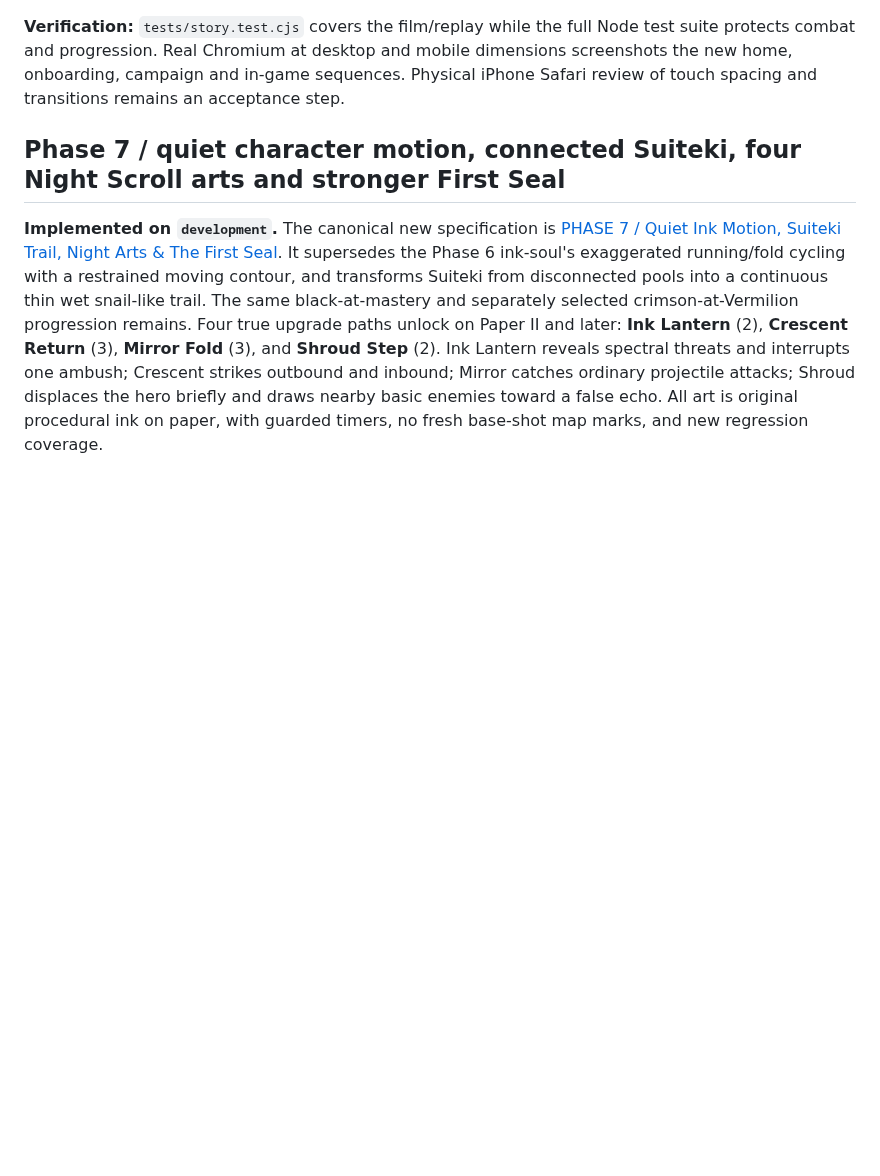
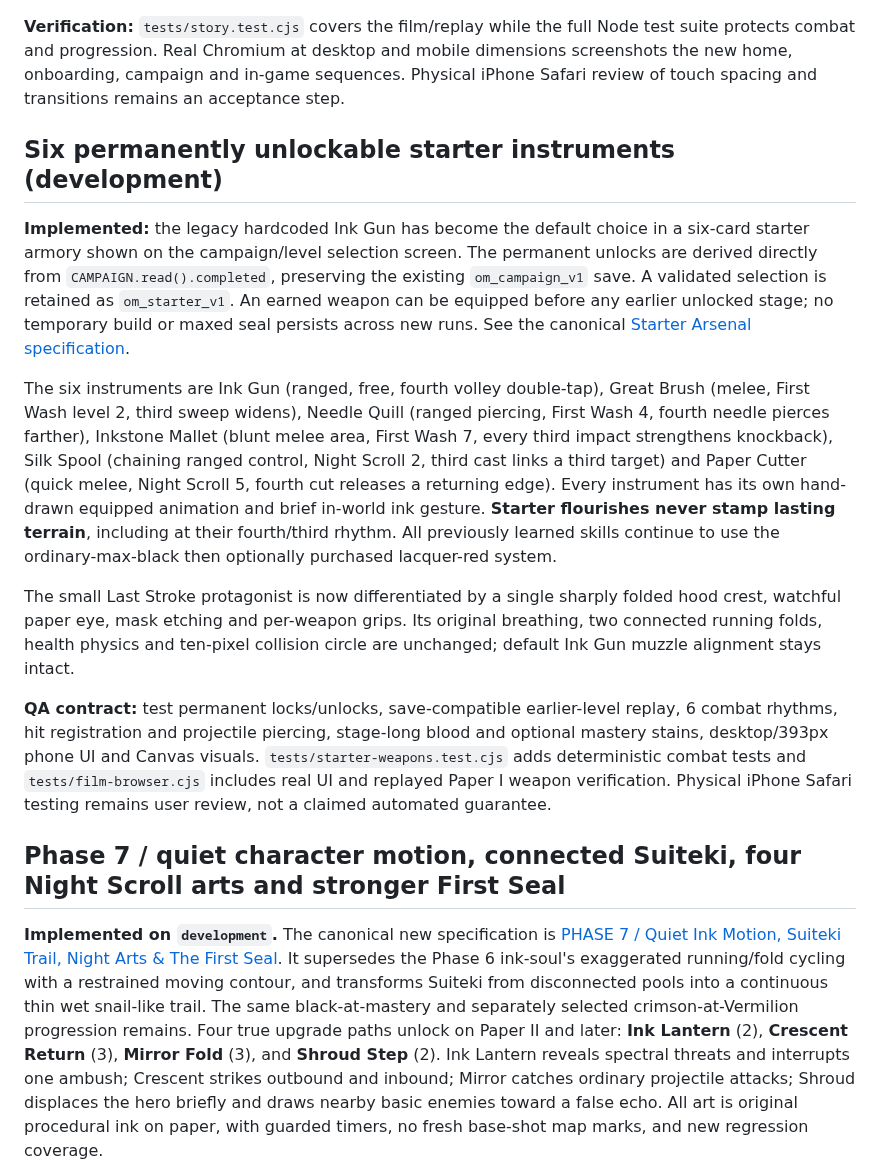
Before and after one commit to itsnotalwin/ONE_MORE, a Markdown page: docs/GAME_BIBLE.md, the part around the change. GitHub-like rendering; blank space fills up the shorter version.

Commit message:
Record finished six-starter progression, player art and QA constraints in canonical GAME_BIBLE

```diff
--- a/docs/GAME_BIBLE.md
+++ b/docs/GAME_BIBLE.md
@@ -317,6 +317,16 @@ The director chooses:
 
 **Verification:** `tests/story.test.cjs` covers the film/replay while the full Node test suite protects combat and progression. Real Chromium at desktop and mobile dimensions screenshots the new home, onboarding, campaign and in-game sequences. Physical iPhone Safari review of touch spacing and transitions remains an acceptance step.
 
+## Six permanently unlockable starter instruments (development)
+
+**Implemented:** the legacy hardcoded Ink Gun has become the default choice in a six-card starter armory shown on the campaign/level selection screen. The permanent unlocks are derived directly from `CAMPAIGN.read().completed`, preserving the existing `om_campaign_v1` save. A validated selection is retained as `om_starter_v1`. An earned weapon can be equipped before any earlier unlocked stage; no temporary build or maxed seal persists across new runs. See the canonical [Starter Arsenal specification](STARTER-ARSENAL-DESIGN.md).
+
+The six instruments are Ink Gun (ranged, free, fourth volley double-tap), Great Brush (melee, First Wash level 2, third sweep widens), Needle Quill (ranged piercing, First Wash 4, fourth needle pierces farther), Inkstone Mallet (blunt melee area, First Wash 7, every third impact strengthens knockback), Silk Spool (chaining ranged control, Night Scroll 2, third cast links a third target) and Paper Cutter (quick melee, Night Scroll 5, fourth cut releases a returning edge). Every instrument has its own hand-drawn equipped animation and brief in-world ink gesture. **Starter flourishes never stamp lasting terrain**, including at their fourth/third rhythm. All previously learned skills continue to use the ordinary-max-black then optionally purchased lacquer-red system.
+
+The small Last Stroke protagonist is now differentiated by a single sharply folded hood crest, watchful paper eye, mask etching and per-weapon grips. Its original breathing, two connected running folds, health physics and ten-pixel collision circle are unchanged; default Ink Gun muzzle alignment stays intact.
+
+**QA contract:** test permanent locks/unlocks, save-compatible earlier-level replay, 6 combat rhythms, hit registration and projectile piercing, stage-long blood and optional mastery stains, desktop/393px phone UI and Canvas visuals. `tests/starter-weapons.test.cjs` adds deterministic combat tests and `tests/film-browser.cjs` includes real UI and replayed Paper I weapon verification. Physical iPhone Safari testing remains user review, not a claimed automated guarantee.
+
 ## Phase 7 / quiet character motion, connected Suiteki, four Night Scroll arts and stronger First Seal
 
 **Implemented on `development`.** The canonical new specification is [PHASE 7 / Quiet Ink Motion, Suiteki Trail, Night Arts & The First Seal](PHASE-7-NIGHT-ARTS-AND-FIRST-SEAL.md). It supersedes the Phase 6 ink-soul's exaggerated running/fold cycling with a restrained moving contour, and transforms Suiteki from disconnected pools into a continuous thin wet snail-like trail. The same black-at-mastery and separately selected crimson-at-Vermilion progression remains. Four true upgrade paths unlock on Paper II and later: **Ink Lantern** (2), **Crescent Return** (3), **Mirror Fold** (3), and **Shroud Step** (2). Ink Lantern reveals spectral threats and interrupts one ambush; Crescent strikes outbound and inbound; Mirror catches ordinary projectile attacks; Shroud displaces the hero briefly and draws nearby basic enemies toward a false echo. All art is original procedural ink on paper, with guarded timers, no fresh base-shot map marks, and new regression coverage.
```
